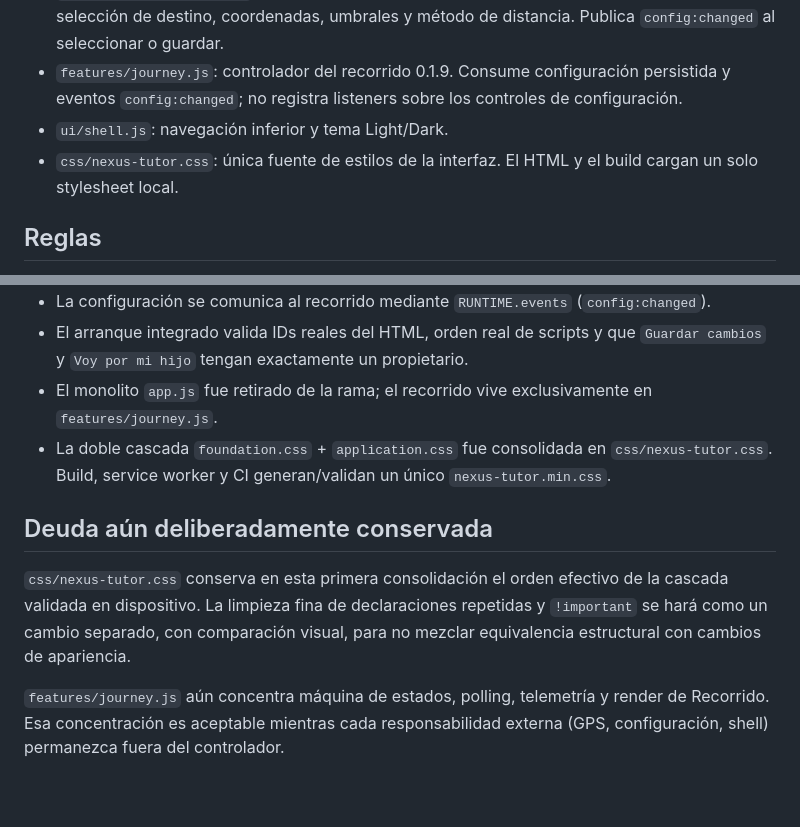
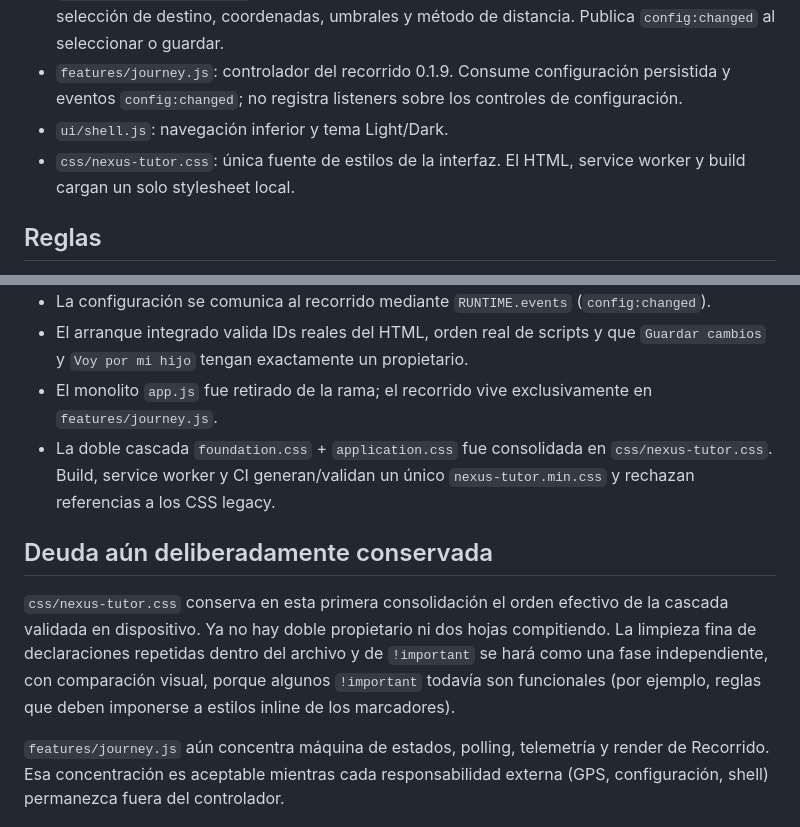
Before and after one commit to fausto4ever/Nexus.Tutor, a Markdown page: ARCHITECTURE.md, 2 parts joined by grey strips. Drawn GitHub-style; blank space fills up the shorter version.

Commit message:
docs: clarify CSS normalization boundary

```diff
--- a/ARCHITECTURE.md
+++ b/ARCHITECTURE.md
@@ -10,7 +10,7 @@ Esta rama parte del commit estable `47b8524` y prioriza separación de responsab
 - `features/destinations.js`: único propietario del diálogo de configuración, destinos guardados, selección de destino, coordenadas, umbrales y método de distancia. Publica `config:changed` al seleccionar o guardar.
 - `features/journey.js`: controlador del recorrido 0.1.9. Consume configuración persistida y eventos `config:changed`; no registra listeners sobre los controles de configuración.
 - `ui/shell.js`: navegación inferior y tema Light/Dark.
-- `css/nexus-tutor.css`: única fuente de estilos de la interfaz. El HTML y el build cargan un solo stylesheet local.
+- `css/nexus-tutor.css`: única fuente de estilos de la interfaz. El HTML, service worker y build cargan un solo stylesheet local.
 
 ## Reglas
 
@@ -35,10 +35,10 @@ Esta rama parte del commit estable `47b8524` y prioriza separación de responsab
 - La configuración se comunica al recorrido mediante `RUNTIME.events` (`config:changed`).
 - El arranque integrado valida IDs reales del HTML, orden real de scripts y que `Guardar cambios` y `Voy por mi hijo` tengan exactamente un propietario.
 - El monolito `app.js` fue retirado de la rama; el recorrido vive exclusivamente en `features/journey.js`.
-- La doble cascada `foundation.css` + `application.css` fue consolidada en `css/nexus-tutor.css`. Build, service worker y CI generan/validan un único `nexus-tutor.min.css`.
+- La doble cascada `foundation.css` + `application.css` fue consolidada en `css/nexus-tutor.css`. Build, service worker y CI generan/validan un único `nexus-tutor.min.css` y rechazan referencias a los CSS legacy.
 
 ## Deuda aún deliberadamente conservada
 
-`css/nexus-tutor.css` conserva en esta primera consolidación el orden efectivo de la cascada validada en dispositivo. La limpieza fina de declaraciones repetidas y `!important` se hará como un cambio separado, con comparación visual, para no mezclar equivalencia estructural con cambios de apariencia.
+`css/nexus-tutor.css` conserva en esta primera consolidación el orden efectivo de la cascada validada en dispositivo. Ya no hay doble propietario ni dos hojas compitiendo. La limpieza fina de declaraciones repetidas dentro del archivo y de `!important` se hará como una fase independiente, con comparación visual, porque algunos `!important` todavía son funcionales (por ejemplo, reglas que deben imponerse a estilos inline de los marcadores).
 
 `features/journey.js` aún concentra máquina de estados, polling, telemetría y render de Recorrido. Esa concentración es aceptable mientras cada responsabilidad externa (GPS, configuración, shell) permanezca fuera del controlador.
```
